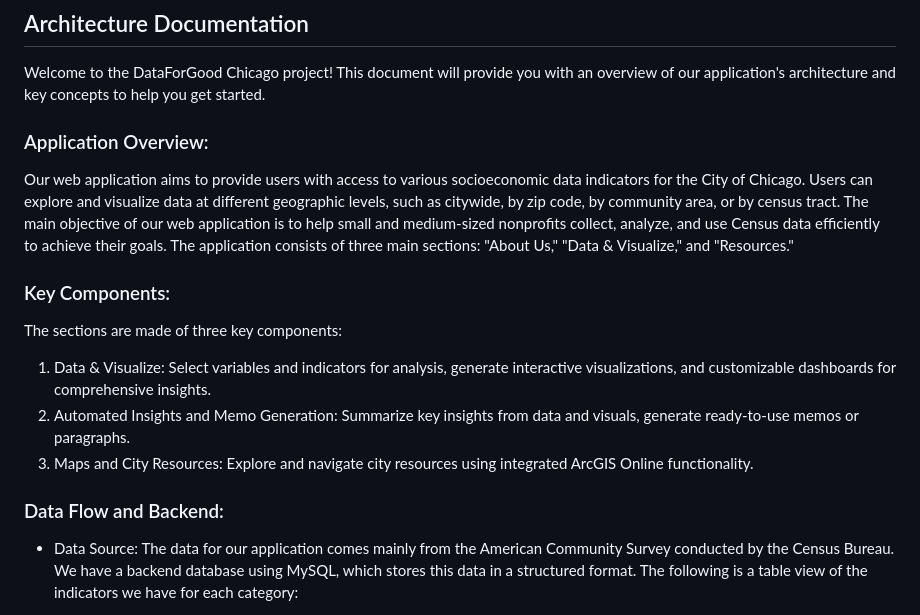
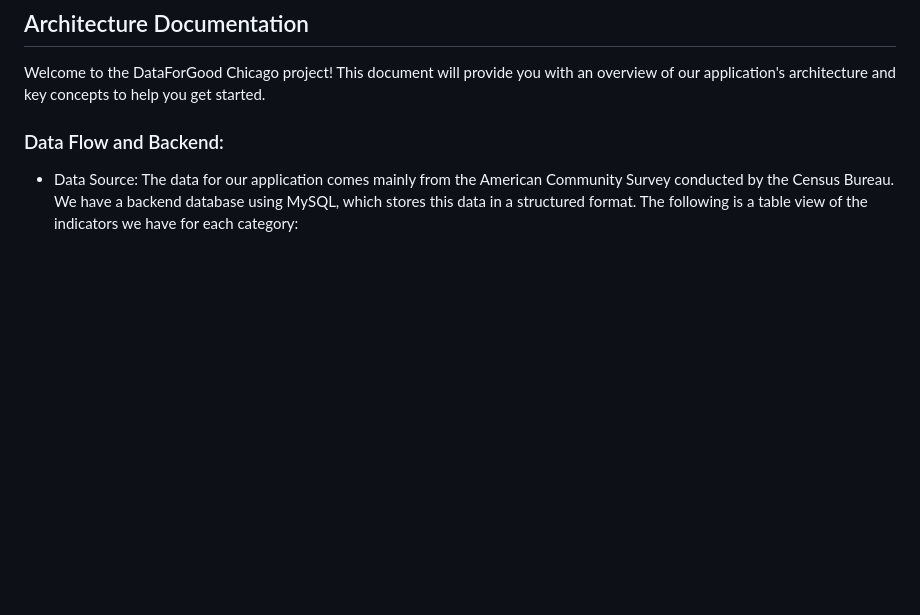
Before and after one commit to jamesturk/DataForGood-chicago, a Markdown page: docs/architecture.md, the part around the change. Rendered like a GitHub page; blank space fills up the shorter version.

Commit message:
remove description (moved to index.md)

```diff
--- a/docs/architecture.md
+++ b/docs/architecture.md
@@ -1,14 +1,5 @@
 ## Architecture Documentation
 Welcome to the DataForGood Chicago project! This document will provide you with an overview of our application's architecture and key concepts to help you get started.
-
-### Application Overview:
-Our web application aims to provide users with access to various socioeconomic data indicators for the City of Chicago. Users can explore and visualize data at different geographic levels, such as citywide, by zip code, by community area, or by census tract. The main objective of our web application is to help small and medium-sized nonprofits collect, analyze, and use Census data efficiently to achieve their goals. The application consists of three main sections: "About Us," "Data & Visualize," and "Resources."
-
-###  Key Components:
-The sections are made of three key components:
-1. Data & Visualize: Select variables and indicators for analysis, generate interactive visualizations, and customizable dashboards for comprehensive insights.
-2. Automated Insights and Memo Generation: Summarize key insights from data and visuals, generate ready-to-use memos or paragraphs.
-3. Maps and City Resources: Explore and navigate city resources using integrated ArcGIS Online functionality.
 
 ### Data Flow and Backend:
 - Data Source: The data for our application comes mainly from the American Community Survey conducted by the Census Bureau. We have a backend database using MySQL, which stores this data in a structured format. The following is a table view of the indicators we have for each category:
```
